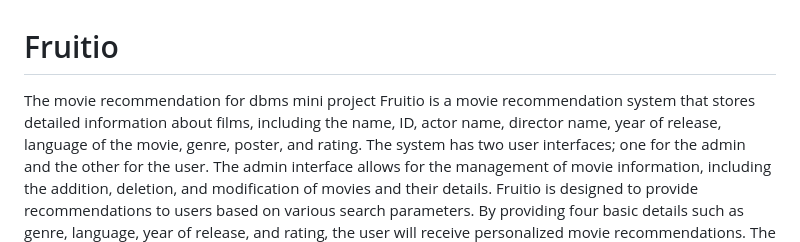
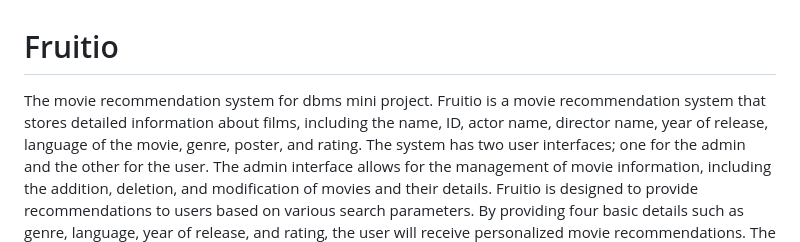
Before and after one commit to Tahmeerpasha/Fruitio, a Markdown page: README.md, the part around the change. Rendered like a GitHub page.

```diff
--- a/README.md
+++ b/README.md
@@ -1,6 +1,6 @@
 # Fruitio
-The movie recommendation for dbms mini project
-Fruitio is a movie recommendation system that stores detailed information about films,
+The movie recommendation system for dbms mini project.
+ Fruitio is a movie recommendation system that stores detailed information about films,
 including the name, ID, actor name, director name, year of release, language of the movie, genre,
 poster, and rating. The system has two user interfaces; one for the admin and the other for the
 user. The admin interface allows for the management of movie information, including the
```
